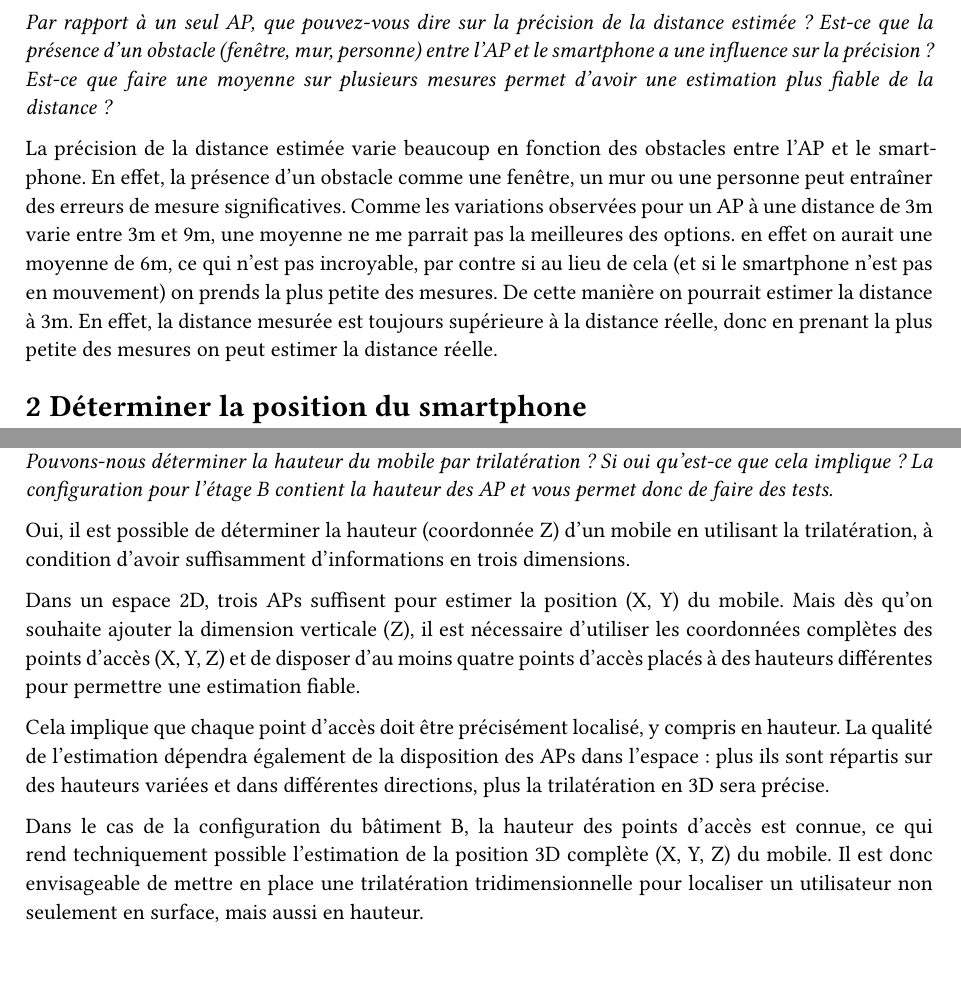
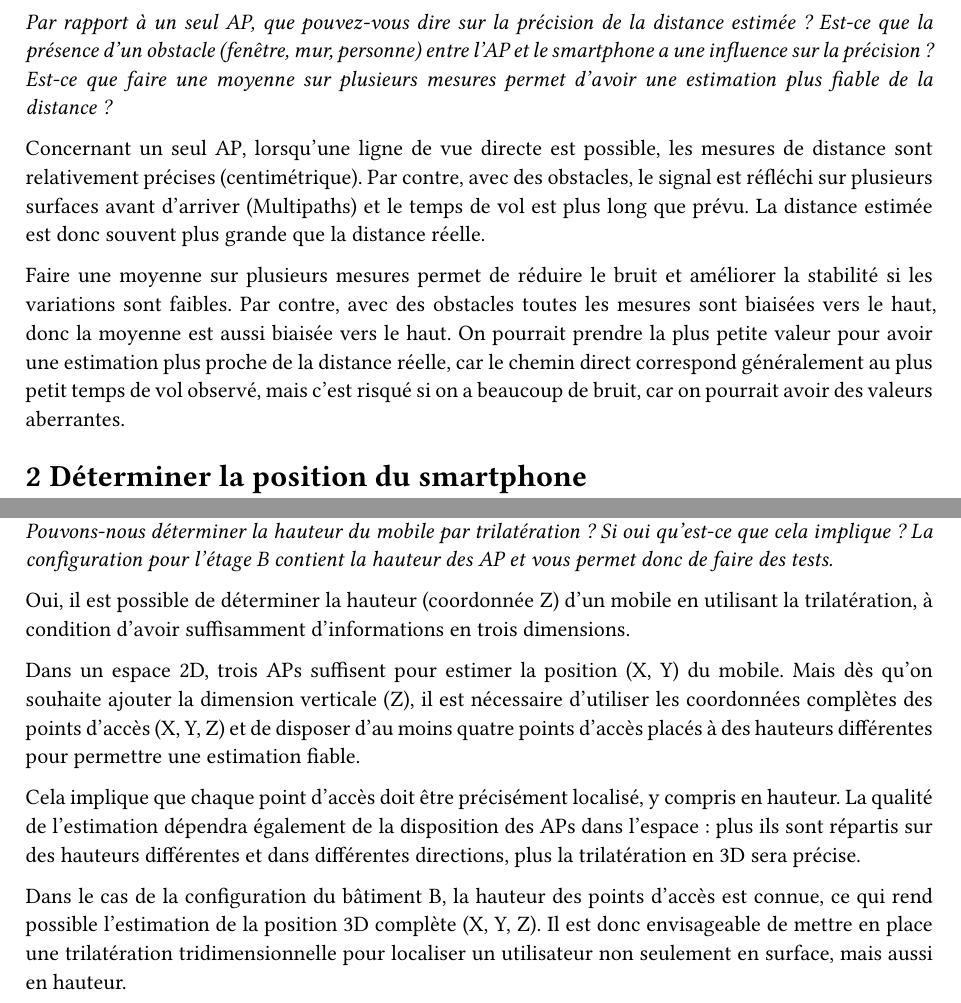
Before and after one commit to DrC0okie/HEIG_DMA_Labo3, a Typst document (labo/report.typ): two parts of pages 1 and 2 of 2, joined at a grey line, cut so that both start at the same text, the shorter picture padded with empty space. The pictures show the PDF file labo/report.pdf that the author committed with the source.

Commit message:
doc: changed answer to question1.1

```diff
--- a/labo/report.typ
+++ b/labo/report.typ
@@ -34,8 +34,9 @@ _Auteurs : Slimani, Steiner & Van Hove_
 == 1.1
 _Par rapport à un seul AP, que pouvez-vous dire sur la précision de la distance estimée ? Est-ce que la présence d'un obstacle (fenêtre, mur, personne) entre l'AP et le smartphone a une influence sur la précision ? Est-ce que faire une moyenne sur plusieurs mesures permet d'avoir une estimation plus fiable de la distance ?_
 
-La précision de la distance estimée varie beaucoup en fonction des obstacles entre l'AP et le smartphone. En effet, la présence d'un obstacle comme une fenêtre, un mur ou une personne peut entraîner des erreurs de mesure significatives.
-Comme les variations observées pour un AP à une distance de 3m varie entre 3m et 9m, une moyenne ne me parrait pas la meilleures des options. en effet on aurait une moyenne de 6m, ce qui n'est pas incroyable, par contre si au lieu de cela (et si le smartphone n'est pas en mouvement) on prends la plus petite des mesures. De cette manière on pourrait estimer la distance à 3m. En effet, la distance mesurée est toujours supérieure à la distance réelle, donc en prenant la plus petite des mesures on peut estimer la distance réelle.
+Concernant un seul AP, lorsqu'une ligne de vue directe est possible, les mesures de distance sont relativement précises (centimétrique). Par contre, avec des obstacles, le signal est réfléchi sur plusieurs surfaces avant d'arriver (Multipaths) et le temps de vol est plus long que prévu. La distance estimée est donc  souvent plus grande que la distance réelle.
+
+Faire une moyenne sur plusieurs mesures permet de réduire le bruit et améliorer la stabilité si les variations sont faibles. Par contre, avec des obstacles toutes les mesures sont biaisées vers le haut, donc la moyenne est aussi biaisée vers le haut. On pourrait prendre la plus petite valeur pour avoir une estimation plus proche de la distance réelle, car le chemin direct correspond généralement au plus petit temps de vol observé, mais c'est risqué si on a beaucoup de bruit, car on pourrait avoir des valeurs aberrantes.
 
 = 2 Déterminer la position du smartphone
 
@@ -55,6 +56,6 @@ Oui, il est possible de déterminer la hauteur (coordonnée Z) d'un mobile en ut
 
 Dans un espace 2D, trois APs suffisent pour estimer la position (X, Y) du mobile. Mais dès qu'on souhaite ajouter la dimension verticale (Z), il est nécessaire d'utiliser les coordonnées complètes  des points d'accès (X, Y, Z) et de disposer d'au moins quatre points d'accès placés à des hauteurs différentes pour permettre une estimation fiable.
 
-Cela implique que chaque point d'accès doit être précisément localisé, y compris en hauteur. La qualité de l'estimation dépendra également de la disposition des APs dans l'espace : plus ils sont répartis sur des hauteurs variées et dans différentes directions, plus la trilatération en 3D sera précise.
+Cela implique que chaque point d'accès doit être précisément localisé, y compris en hauteur. La qualité de l'estimation dépendra également de la disposition des APs dans l'espace : plus ils sont répartis sur des hauteurs différentes et dans différentes directions, plus la trilatération en 3D sera précise.
 
-Dans le cas de la configuration du bâtiment B, la hauteur des points d'accès est connue, ce qui rend techniquement possible l'estimation de la position 3D complète (X, Y, Z) du mobile. Il est donc envisageable de mettre en place une trilatération tridimensionnelle pour localiser un utilisateur non seulement en surface, mais aussi en hauteur.
+Dans le cas de la configuration du bâtiment B, la hauteur des points d'accès est connue, ce qui rend possible l'estimation de la position 3D complète (X, Y, Z). Il est donc envisageable de mettre en place une trilatération tridimensionnelle pour localiser un utilisateur non seulement en surface, mais aussi en hauteur.
```
Also changed, not shown: labo/report.pdf.
